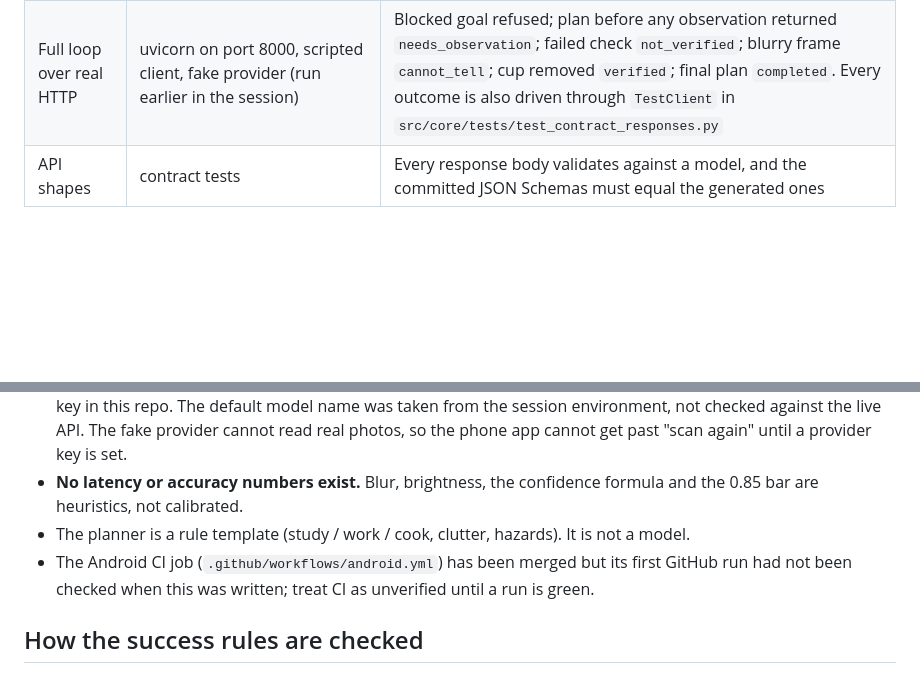
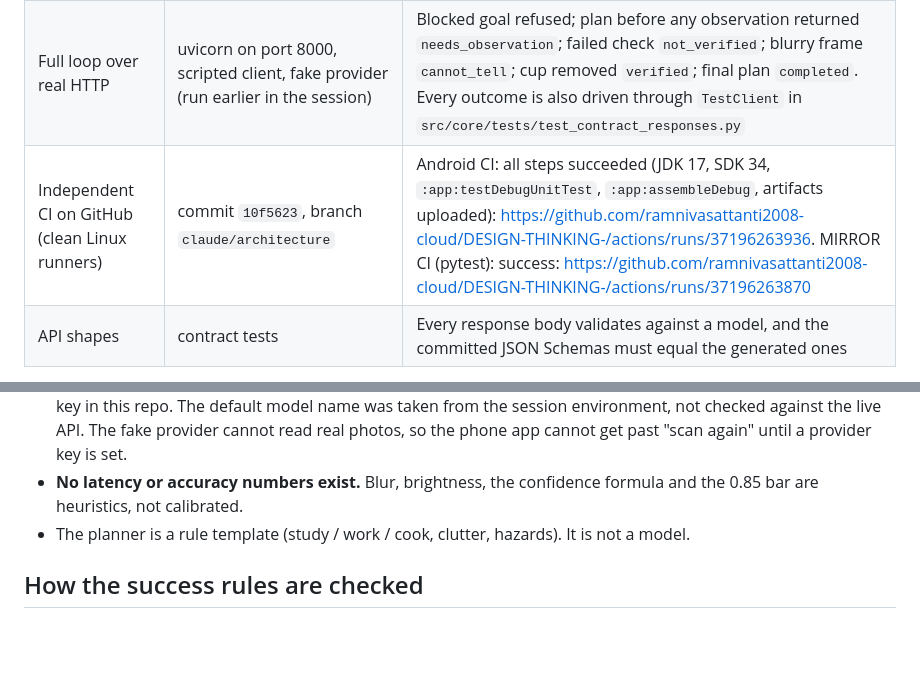
Before and after one commit to ramnivasattanti2008-cloud/DESIGN-THINKING-, a Markdown page: docs/architecture/VALIDATION.md, 2 parts joined by grey strips. Drawn GitHub-style; blank space fills up the shorter version.

Commit message:
Record the green GitHub Actions runs (Android CI and pytest) as independent verification
Co-Authored-By: Claude Sonnet 5.5 <noreply@anthropic.com>

```diff
--- a/docs/architecture/VALIDATION.md
+++ b/docs/architecture/VALIDATION.md
@@ -10,6 +10,7 @@ What was run, what passed, and what was not checked. Nothing here is estimated.
 | Android unit tests | `./gradlew :app:testDebugUnitTest` on commit `8a6a185` (Gradle 8.9, AGP 8.5.2, Kotlin 2.0.20, JDK 17) | 21 passed, 0 failed (12 controller state machine, 9 parsing and photo-quality) |
 | Android debug build | `./gradlew :app:assembleDebug` on commit `8a6a185` | Builds. APKs for the emulator address and the Wi-Fi address were produced (git-ignored `dist/`) |
 | Full loop over real HTTP | uvicorn on port 8000, scripted client, fake provider (run earlier in the session) | Blocked goal refused; plan before any observation returned `needs_observation`; failed check `not_verified`; blurry frame `cannot_tell`; cup removed `verified`; final plan `completed`. Every outcome is also driven through `TestClient` in `src/core/tests/test_contract_responses.py` |
+| Independent CI on GitHub (clean Linux runners) | commit `10f5623`, branch `claude/architecture` | Android CI: all steps succeeded (JDK 17, SDK 34, `:app:testDebugUnitTest`, `:app:assembleDebug`, artifacts uploaded): https://github.com/ramnivasattanti2008-cloud/DESIGN-THINKING-/actions/runs/37196263936. MIRROR CI (pytest): success: https://github.com/ramnivasattanti2008-cloud/DESIGN-THINKING-/actions/runs/37196263870 |
 | API shapes | contract tests | Every response body validates against a model, and the committed JSON Schemas must equal the generated ones |
 
 The Android sources have not changed since `8a6a185`. Later commits touch the Python backend and docs only.
@@ -22,7 +23,7 @@ History worth knowing: the commit before `8a6a185` (`0a5b11a`) did not compile b
 - **No real model has been called.** `AnthropicModelClient` is tested only with a mocked transport. There is no API key in this repo. The default model name was taken from the session environment, not checked against the live API. The fake provider cannot read real photos, so the phone app cannot get past "scan again" until a provider key is set.
 - **No latency or accuracy numbers exist.** Blur, brightness, the confidence formula and the 0.85 bar are heuristics, not calibrated.
 - The planner is a rule template (study / work / cook, clutter, hazards). It is not a model.
-- The Android CI job (`.github/workflows/android.yml`) has been merged but its first GitHub run had not been checked when this was written; treat CI as unverified until a run is green.
+
 
 ## How the success rules are checked
 
```
Also changed, not shown: docs/PROJECT_STATE.md (+1 -1 lines).
